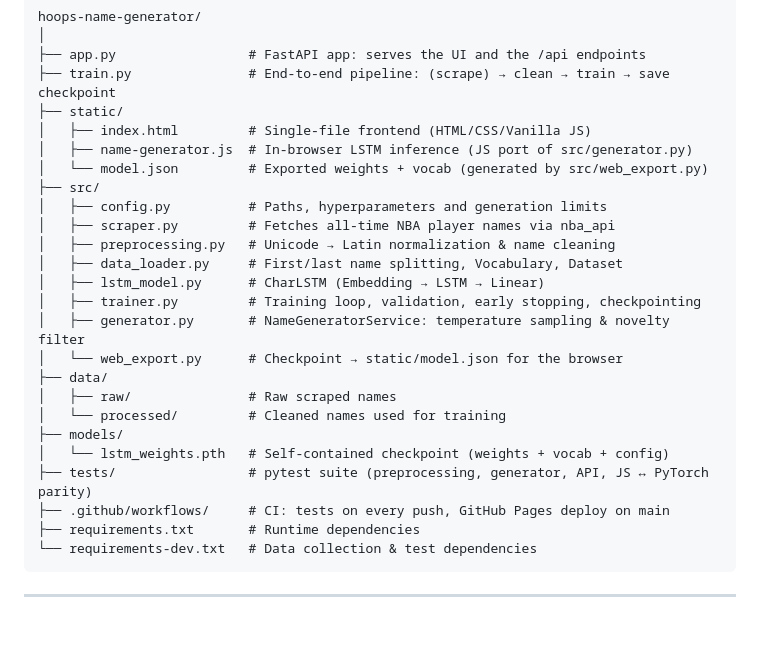
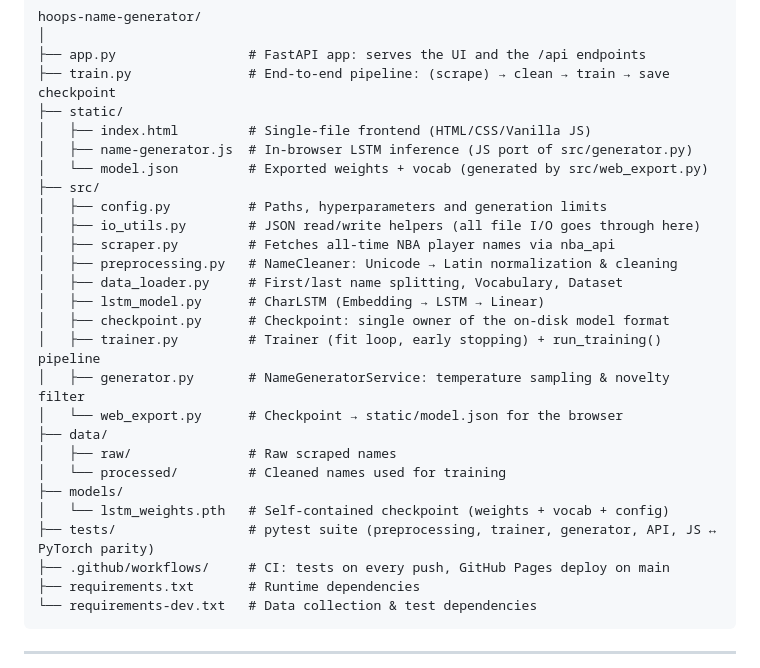
Before and after one commit to egemenilerigelen/hoops-name-generator, a Markdown page: README.md, the part around the change. Drawn GitHub-style; blank space fills up the shorter version.

```diff
--- a/README.md
+++ b/README.md
@@ -49,11 +49,13 @@ hoops-name-generator/
 │   └── model.json         # Exported weights + vocab (generated by src/web_export.py)
 ├── src/
 │   ├── config.py          # Paths, hyperparameters and generation limits
+│   ├── io_utils.py        # JSON read/write helpers (all file I/O goes through here)
 │   ├── scraper.py         # Fetches all-time NBA player names via nba_api
-│   ├── preprocessing.py   # Unicode → Latin normalization & name cleaning
+│   ├── preprocessing.py   # NameCleaner: Unicode → Latin normalization & cleaning
 │   ├── data_loader.py     # First/last name splitting, Vocabulary, Dataset
 │   ├── lstm_model.py      # CharLSTM (Embedding → LSTM → Linear)
-│   ├── trainer.py         # Training loop, validation, early stopping, checkpointing
+│   ├── checkpoint.py      # Checkpoint: single owner of the on-disk model format
+│   ├── trainer.py         # Trainer (fit loop, early stopping) + run_training() pipeline
 │   ├── generator.py       # NameGeneratorService: temperature sampling & novelty filter
 │   └── web_export.py      # Checkpoint → static/model.json for the browser
 ├── data/
@@ -61,7 +63,7 @@ hoops-name-generator/
 │   └── processed/         # Cleaned names used for training
 ├── models/
 │   └── lstm_weights.pth   # Self-contained checkpoint (weights + vocab + config)
-├── tests/                 # pytest suite (preprocessing, generator, API, JS ↔ PyTorch parity)
+├── tests/                 # pytest suite (preprocessing, trainer, generator, API, JS ↔ PyTorch parity)
 ├── .github/workflows/     # CI: tests on every push, GitHub Pages deploy on main
 ├── requirements.txt       # Runtime dependencies
 └── requirements-dev.txt   # Data collection & test dependencies
```
Also changed, not shown: docs/PROJECT_CONTEXT.md (+21 -12 lines).
